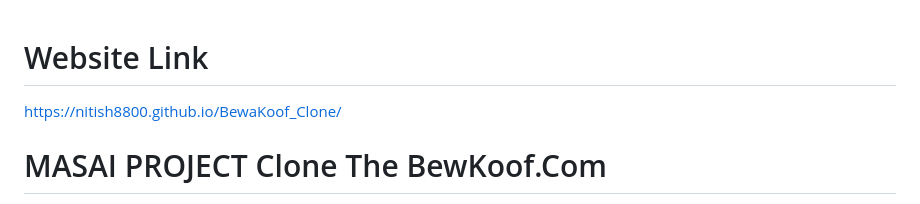
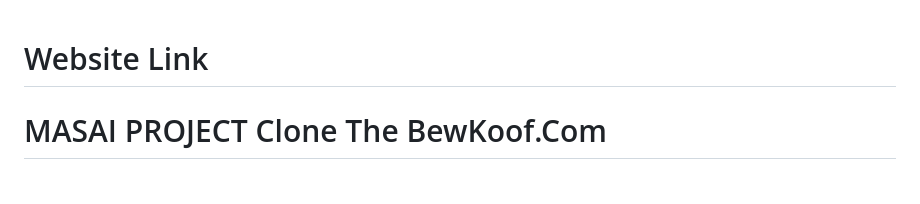
Before and after one commit to yuvrajraika07/BewaKoof_Clone, a Markdown page: README.md, the part around the change. Rendered like a GitHub page.

```diff
--- a/README.md
+++ b/README.md
@@ -1,7 +1,7 @@
 
 # Website Link
 
- https://nitish8800.github.io/BewaKoof_Clone/
+
 
 # MASAI PROJECT Clone The BewKoof.Com
 
```
